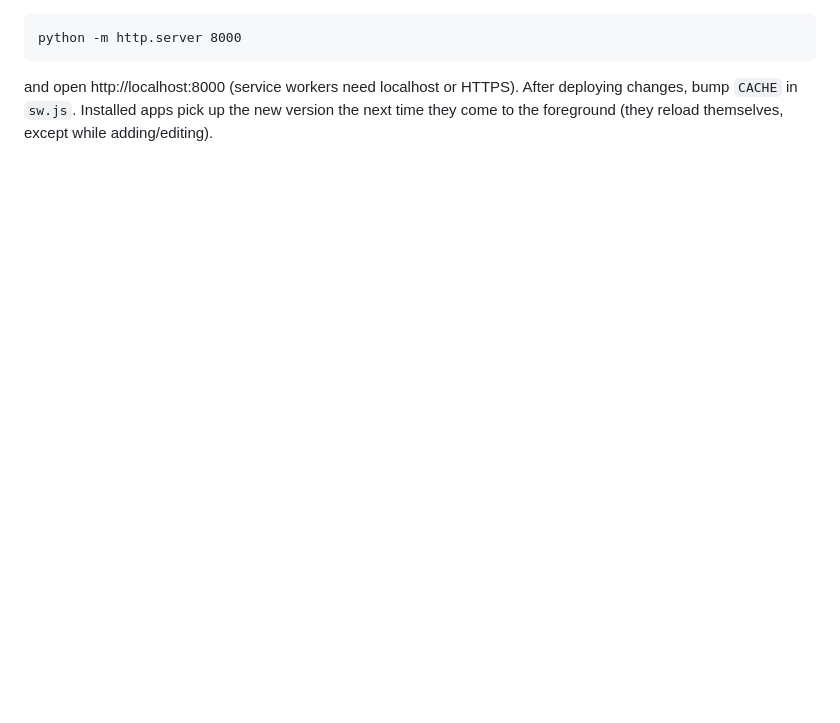
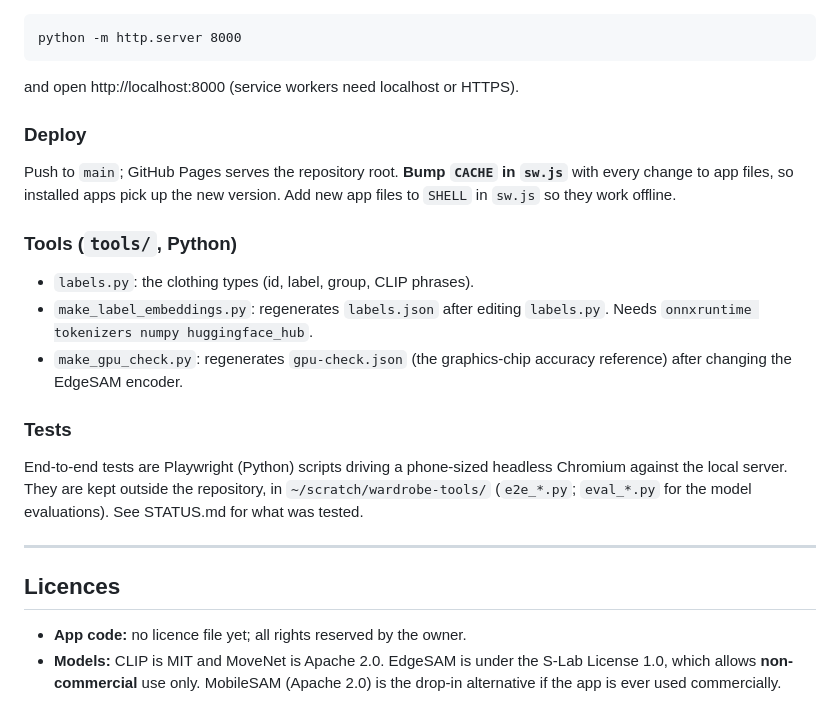
Before and after one commit to candas-agent/wardrobe, a Markdown page: README.md, the part around one of its changes. Drawn GitHub-style; blank space fills up the shorter version.

```diff
--- a/README.md
+++ b/README.md
@@ -96,5 +169,32 @@ Edit `tools/labels.py`, then regenerate (needs `onnxruntime tokenizers numpy hug
     python -m http.server 8000
 
 and open http://localhost:8000 (service workers need localhost or HTTPS).
-After deploying changes, bump `CACHE` in `sw.js`. Installed apps pick up the new version the next
-time they come to the foreground (they reload themselves, except while adding/editing).
+
+### Deploy
+
+Push to `main`; GitHub Pages serves the repository root. **Bump `CACHE` in `sw.js`** with every
+change to app files, so installed apps pick up the new version. Add new app files to `SHELL` in
+`sw.js` so they work offline.
+
+### Tools (`tools/`, Python)
+
+- `labels.py`: the clothing types (id, label, group, CLIP phrases).
+- `make_label_embeddings.py`: regenerates `labels.json` after editing `labels.py`. Needs
+  `onnxruntime tokenizers numpy huggingface_hub`.
+- `make_gpu_check.py`: regenerates `gpu-check.json` (the graphics-chip accuracy reference) after
+  changing the EdgeSAM encoder.
+
+### Tests
+
+End-to-end tests are Playwright (Python) scripts driving a phone-sized headless Chromium against
+the local server. They are kept outside the repository, in `~/scratch/wardrobe-tools/`
+(`e2e_*.py`; `eval_*.py` for the model evaluations). See STATUS.md for what was tested.
+
+---
+
+## Licences
+
+- **App code:** no licence file yet; all rights reserved by the owner.
+- **Models:** CLIP is MIT and MoveNet is Apache 2.0. EdgeSAM is under the S-Lab License 1.0, which
+  allows **non-commercial** use only. MobileSAM (Apache 2.0) is the drop-in alternative if the app
+  is ever used commercially.
```
Also changed, not shown: other parts of README.md (+151 -78 lines), STATUS.md (added, +99 -0 lines).
